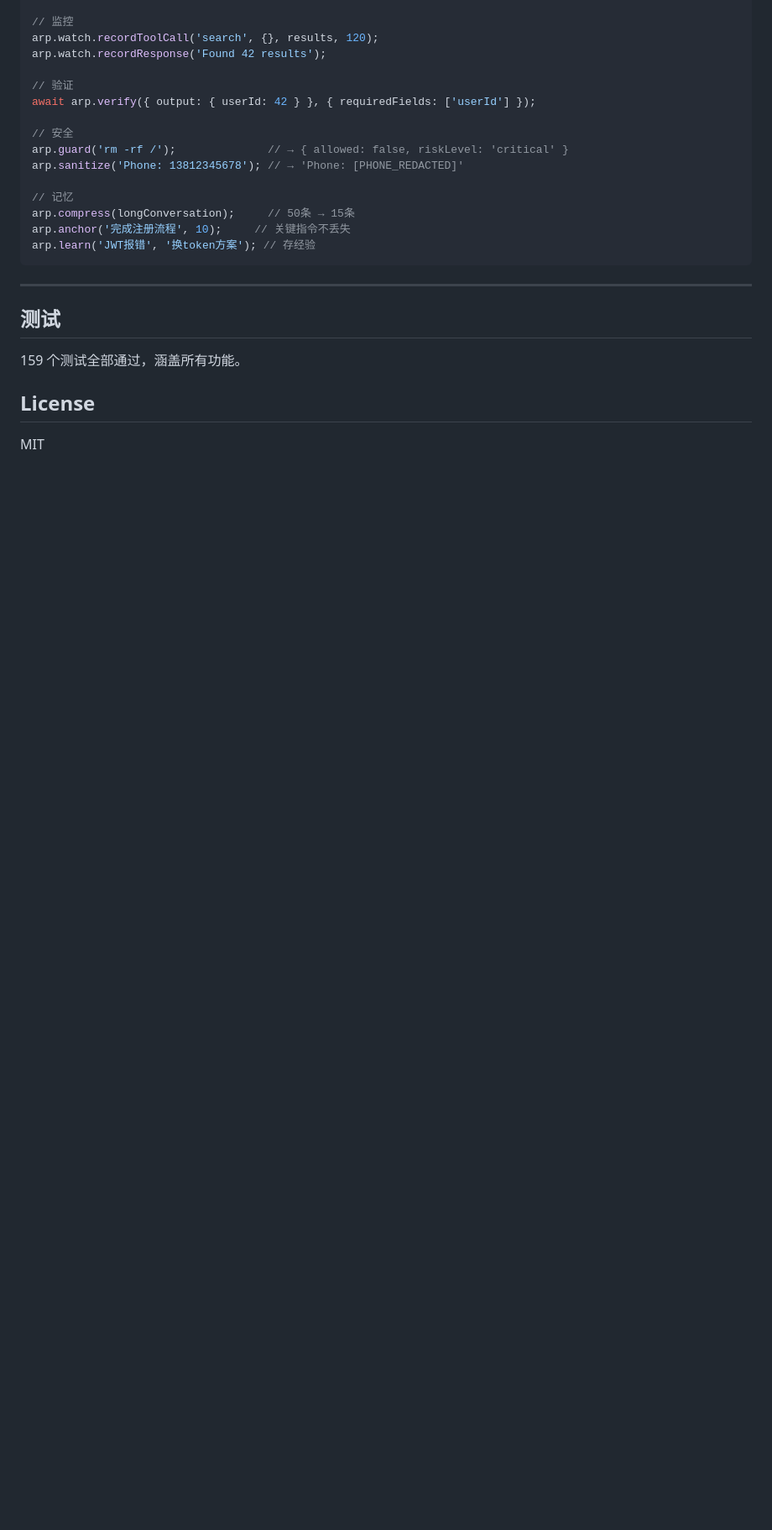
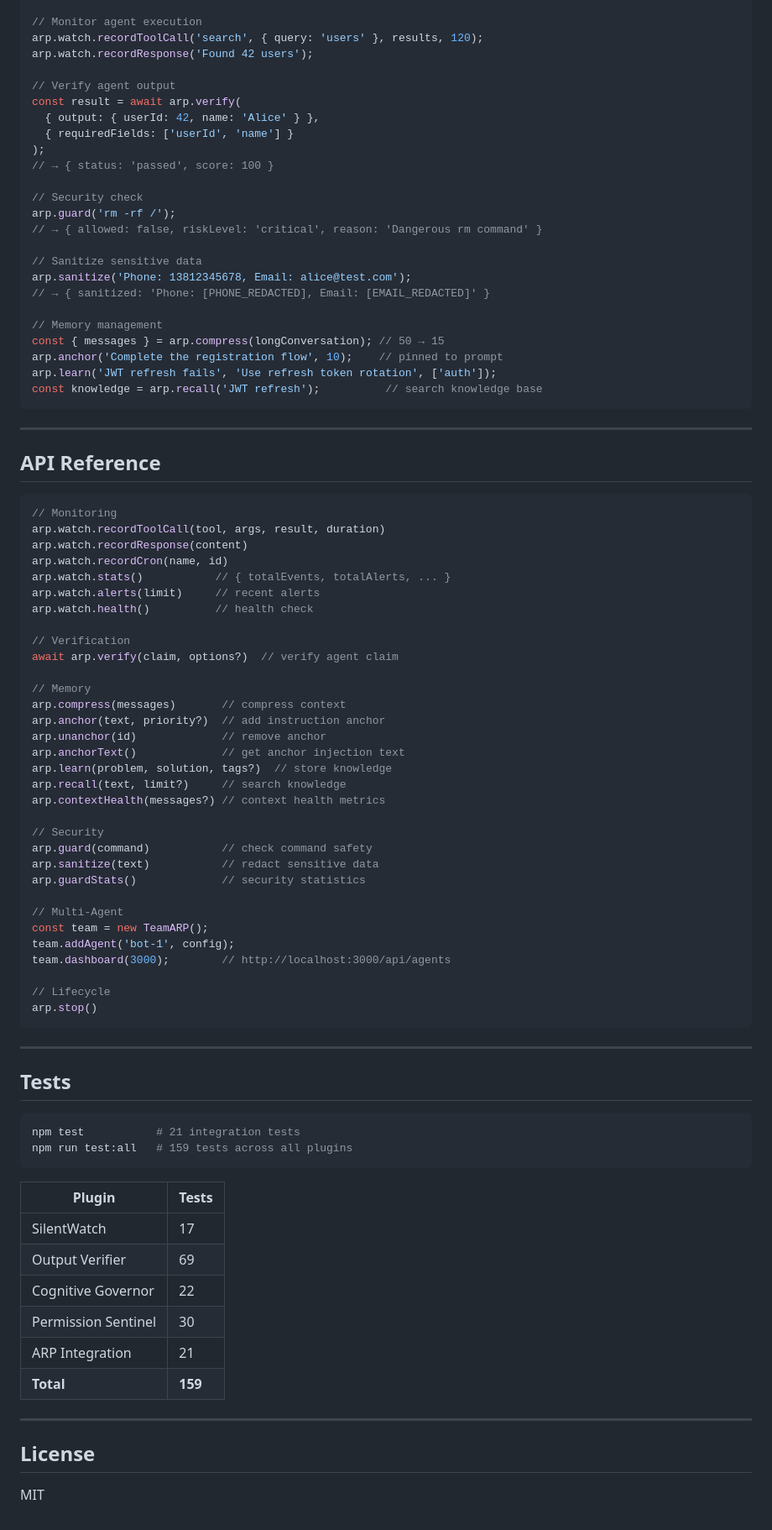
Before and after one commit to j02110910-dev/arp, a Markdown page: README.md, the part around one of its changes. Shown at 84% size. GitHub-like rendering; blank space fills up the shorter version.

Commit message:
README: switch to English for international audience

````diff
--- a/README.md
+++ b/README.md
@@ -76,26 +81,88 @@ const arp = new ARP();
 
-// 监控
-arp.watch.recordToolCall('search', {}, results, 120);
-arp.watch.recordResponse('Found 42 results');
+// Monitor agent execution
+arp.watch.recordToolCall('search', { query: 'users' }, results, 120);
+arp.watch.recordResponse('Found 42 users');
 
-// 验证
-await arp.verify({ output: { userId: 42 } }, { requiredFields: ['userId'] });
+// Verify agent output
+const result = await arp.verify(
+  { output: { userId: 42, name: 'Alice' } },
+  { requiredFields: ['userId', 'name'] }
+);
+// → { status: 'passed', score: 100 }
 
-// 安全
-arp.guard('rm -rf /');              // → { allowed: false, riskLevel: 'critical' }
-arp.sanitize('Phone: 13812345678'); // → 'Phone: [PHONE_REDACTED]'
+// Security check
+arp.guard('rm -rf /');
+// → { allowed: false, riskLevel: 'critical', reason: 'Dangerous rm command' }
 
-// 记忆
-arp.compress(longConversation);     // 50条 → 15条
-arp.anchor('完成注册流程', 10);     // 关键指令不丢失
-arp.learn('JWT报错', '换token方案'); // 存经验
+// Sanitize sensitive data
+arp.sanitize('Phone: 13812345678, Email: alice@test.com');
+// → { sanitized: 'Phone: [PHONE_REDACTED], Email: [EMAIL_REDACTED]' }
+
+// Memory management
+const { messages } = arp.compress(longConversation); // 50 → 15
+arp.anchor('Complete the registration flow', 10);    // pinned to prompt
+arp.learn('JWT refresh fails', 'Use refresh token rotation', ['auth']);
+const knowledge = arp.recall('JWT refresh');          // search knowledge base
 ```
 
 ---
 
-## 测试
+## API Reference
 
-159 个测试全部通过，涵盖所有功能。
+```typescript
+// Monitoring
+arp.watch.recordToolCall(tool, args, result, duration)
+arp.watch.recordResponse(content)
+arp.watch.recordCron(name, id)
+arp.watch.stats()           // { totalEvents, totalAlerts, ... }
+arp.watch.alerts(limit)     // recent alerts
+arp.watch.health()          // health check
+
+// Verification
+await arp.verify(claim, options?)  // verify agent claim
+
+// Memory
+arp.compress(messages)       // compress context
+arp.anchor(text, priority?)  // add instruction anchor
+arp.unanchor(id)             // remove anchor
+arp.anchorText()             // get anchor injection text
+arp.learn(problem, solution, tags?)  // store knowledge
+arp.recall(text, limit?)     // search knowledge
+arp.contextHealth(messages?) // context health metrics
+
+// Security
+arp.guard(command)           // check command safety
+arp.sanitize(text)           // redact sensitive data
+arp.guardStats()             // security statistics
+
+// Multi-Agent
+const team = new TeamARP();
+team.addAgent('bot-1', config);
+team.dashboard(3000);        // http://localhost:3000/api/agents
+
+// Lifecycle
+arp.stop()
+```
+
+---
+
+## Tests
+
+```bash
+npm test           # 21 integration tests
+npm run test:all   # 159 tests across all plugins
+```
+
+| Plugin | Tests |
+|--------|-------|
+| SilentWatch | 17 |
+| Output Verifier | 69 |
+| Cognitive Governor | 22 |
+| Permission Sentinel | 30 |
+| ARP Integration | 21 |
+| **Total** | **159** |
+
+---
 
 ## License
 
````
Also changed, not shown: other parts of README.md (+41 -36 lines).
